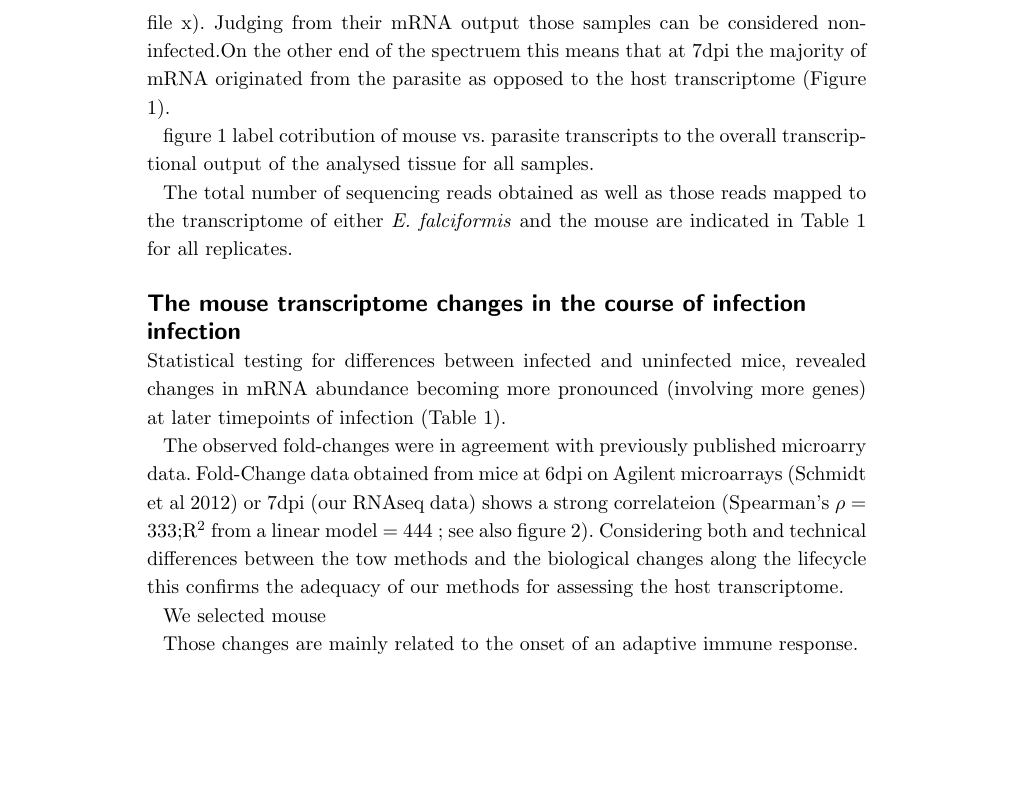
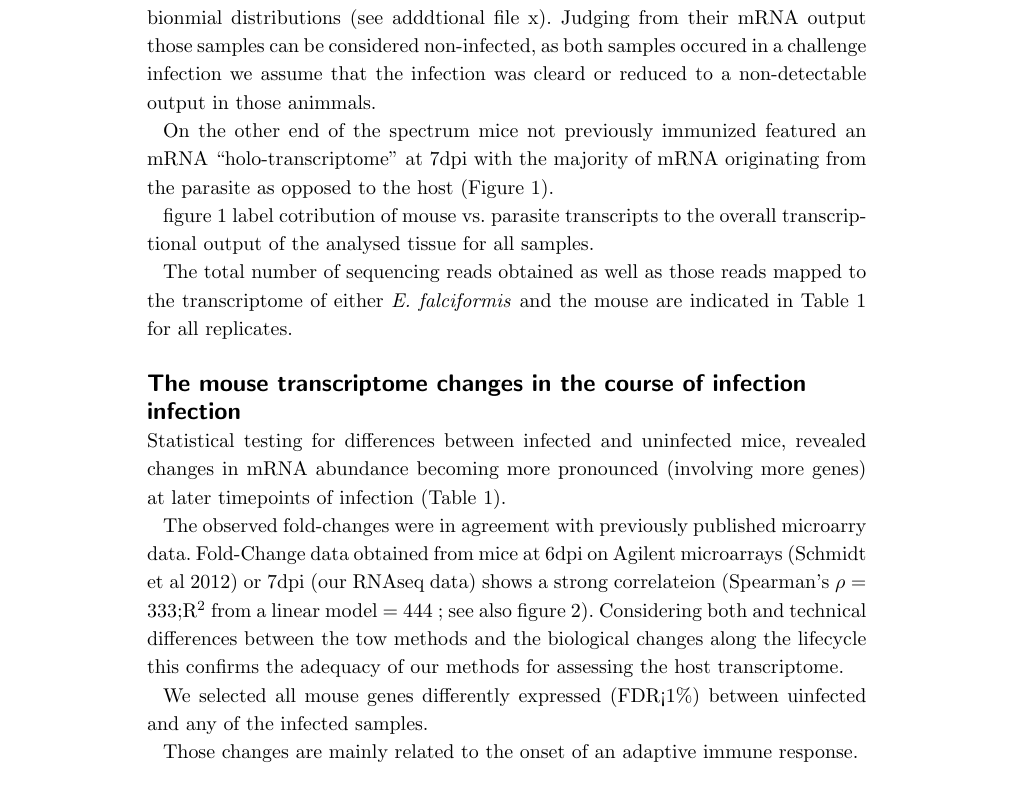
Before and after one commit to derele/Ef_RNAseq, a LaTeX document (figuresANDmanuscript/manuscriptBMCformat/manuscript_rnaseq.tex): part of page 2 of 12, cut so that both start at the same text, the shorter picture padded with empty space. Compiled offline with pdfLaTeX.

Commit message:
Manuscript getting into results section - numbers added

```diff
--- a/figuresANDmanuscript/manuscriptBMCformat/manuscript_rnaseq.tex
+++ b/figuresANDmanuscript/manuscriptBMCformat/manuscript_rnaseq.tex
@@ -312,4 +303,0 @@ following negative bionmial distributions after normalization between
-samples (see adddtional file x). Judging from their mRNA output those
-samples can be considered non-infected.On the other end of the
-spectruem this means that at 7dpi the majority of mRNA originated from
-the parasite as opposed to the host transcriptome (Figure 1).
@@ -316,3 +312,12 @@ the parasite as opposed to the host transcriptome (Figure 1).
+read counts in agreement with a negative bionmial distributions (see
+adddtional file x). Judging from their mRNA output those samples can
+be considered non-infected, as both samples occured in a challenge
+infection we assume that the infection was cleard or reduced to a
+non-detectable output in those animmals.
+
+On the other end of the spectrum mice not previously immunized
+featured an mRNA ``holo-transcriptome'' at 7dpi with the majority of
+mRNA originating from the parasite as opposed to the host (Figure 1).
 
 %%%%%
 figure 1 label
@@ -354,7 +359,10 @@ between the tow methods and the biological changes along the lifecycle
 this confirms the adequacy of our methods for assessing the host
 transcriptome.
 
-We selected mouse
+We selected all mouse genes differently expressed (FDR<1\%) between
+uinfected and any of the infected samples.
+
+
 %%% This is from methods but all the results should be presented here:
 
 %% Selecting at most at most 500 genes differentially abundant with
```
Also changed, not shown: figuresANDmanuscript/manuscriptBMCformat/manuscript_rnaseq.tex (31 more changed lines).
